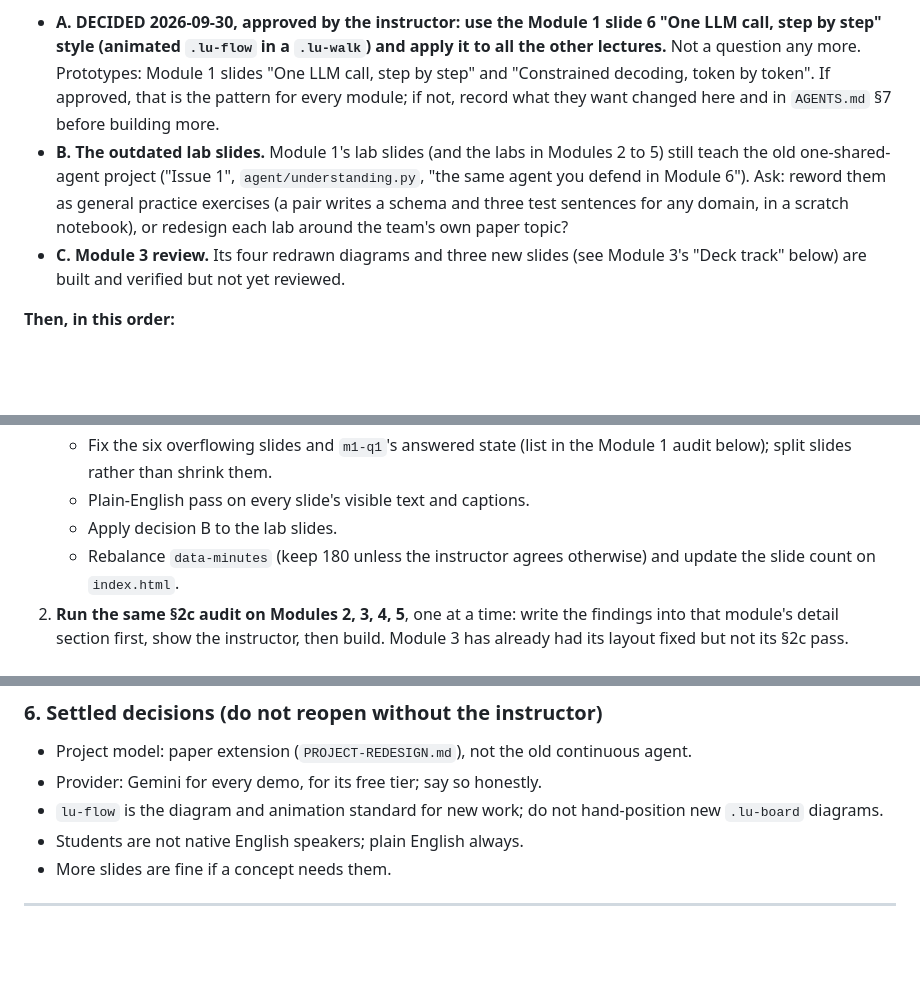
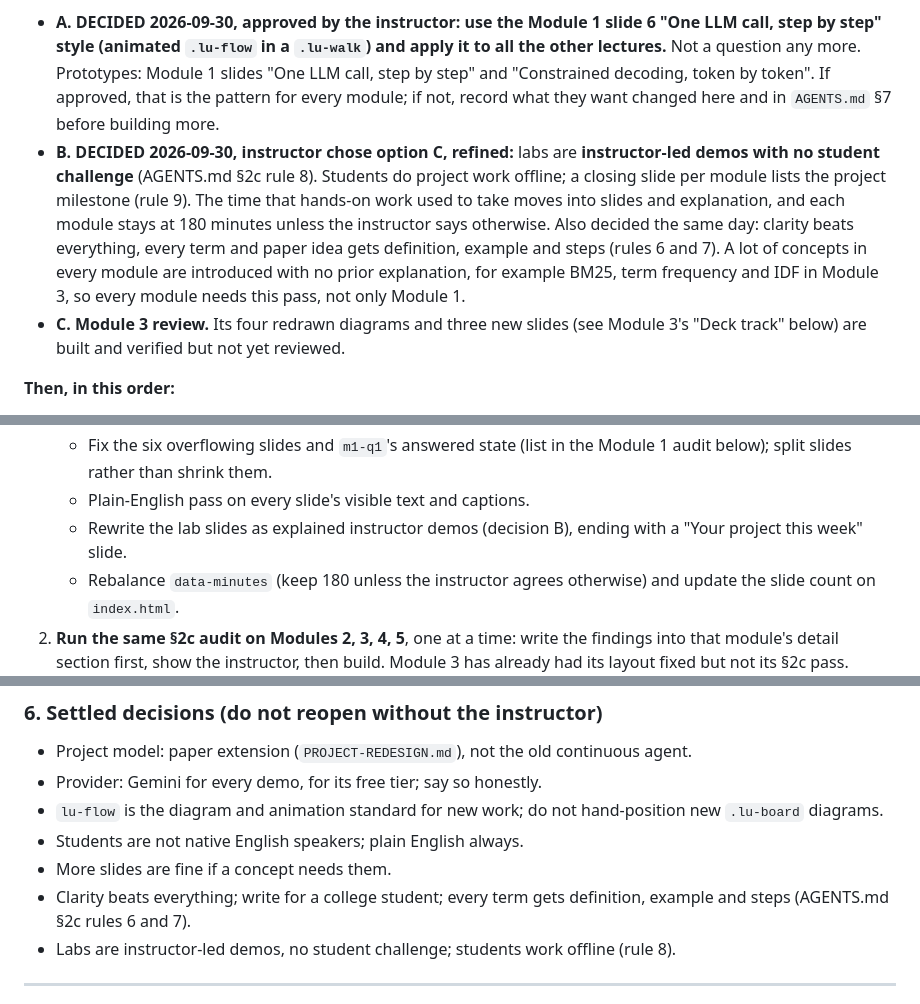
Before and after one commit to ahmabboud/course_data_science_for_conversational_ai, a Markdown page: PROGRESS.md, 3 parts joined by grey strips. Drawn GitHub-style; blank space fills up the shorter version.

```diff
--- a/PROGRESS.md
+++ b/PROGRESS.md
@@ -36,12 +36,16 @@ and two Module 1 prototypes). Ask the instructor before pushing.
   call, step by step" and "Constrained decoding, token by token". If
   approved, that is the pattern for every module; if not, record what they
   want changed here and in `AGENTS.md` §7 before building more.
-- **B. The outdated lab slides.** Module 1's lab slides (and the labs in
-  Modules 2 to 5) still teach the old one-shared-agent project ("Issue 1",
-  `agent/understanding.py`, "the same agent you defend in Module 6"). Ask:
-  reword them as general practice exercises (a pair writes a schema and
-  three test sentences for any domain, in a scratch notebook), or redesign
-  each lab around the team's own paper topic?
+- **B. DECIDED 2026-09-30, instructor chose option C, refined:** labs are
+  **instructor-led demos with no student challenge** (AGENTS.md §2c rule 8).
+  Students do project work offline; a closing slide per module lists the
+  project milestone (rule 9). The time that hands-on work used to take moves
+  into slides and explanation, and each module stays at 180 minutes unless
+  the instructor says otherwise. Also decided the same day: clarity beats
+  everything, every term and paper idea gets definition, example and
+  steps (rules 6 and 7). A lot of concepts in every module are introduced
+  with no prior explanation, for example BM25, term frequency and IDF in
+  Module 3, so every module needs this pass, not only Module 1.
 - **C. Module 3 review.** Its four redrawn diagrams and three new slides
   (see Module 3's "Deck track" below) are built and verified but not yet
   reviewed.
@@ -64,7 +68,7 @@ and two Module 1 prototypes). Ask the instructor before pushing.
    - Fix the six overflowing slides and `m1-q1`'s answered state (list in
      the Module 1 audit below); split slides rather than shrink them.
    - Plain-English pass on every slide's visible text and captions.
-   - Apply decision B to the lab slides.
+   - Rewrite the lab slides as explained instructor demos (decision B), ending with a "Your project this week" slide.
    - Rebalance `data-minutes` (keep 180 unless the instructor agrees
      otherwise) and update the slide count on `index.html`.
 2. **Run the same §2c audit on Modules 2, 3, 4, 5**, one at a time: write
@@ -180,6 +184,8 @@ rather than shrinking text, and move cut detail into the speaker notes.
   hand-position new `.lu-board` diagrams.
 - Students are not native English speakers; plain English always.
 - More slides are fine if a concept needs them.
+- Clarity beats everything; write for a college student; every term gets definition, example and steps (AGENTS.md §2c rules 6 and 7).
+- Labs are instructor-led demos, no student challenge; students work offline (rule 8).
 
 ---
 
```
Also changed, not shown: AGENTS.md (+4 -0 lines).
